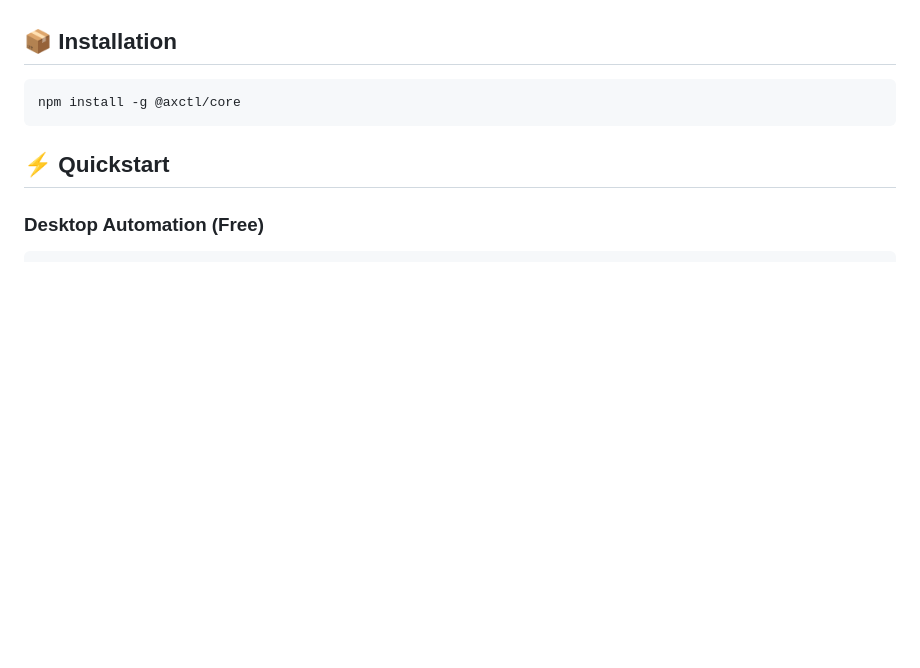
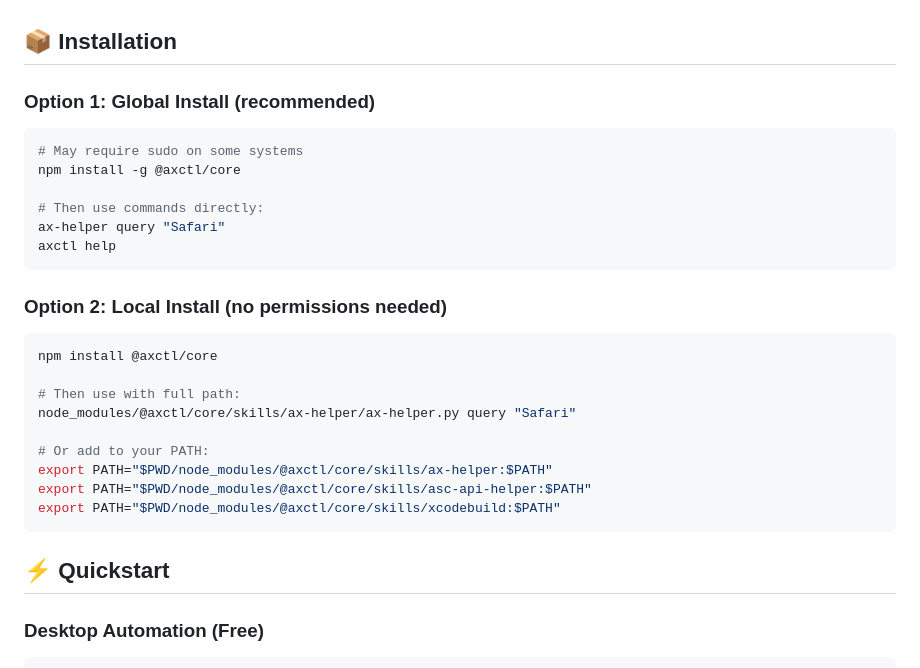
Before and after one commit to damediacoadmin/axctl, a Markdown page: README.md, the part around the change. Drawn GitHub-style; blank space fills up the shorter version.

Commit message:
Update install instructions - clearer options for permissions

````diff
--- a/README.md
+++ b/README.md
@@ -11,8 +11,27 @@ Command-line automation for macOS that saves **$3,000/year** in time and **98%**
 
 ## 📦 Installation
 
+### Option 1: Global Install (recommended)
 ```bash
+# May require sudo on some systems
 npm install -g @axctl/core
+
+# Then use commands directly:
+ax-helper query "Safari"
+axctl help
+```
+
+### Option 2: Local Install (no permissions needed)
+```bash
+npm install @axctl/core
+
+# Then use with full path:
+node_modules/@axctl/core/skills/ax-helper/ax-helper.py query "Safari"
+
+# Or add to your PATH:
+export PATH="$PWD/node_modules/@axctl/core/skills/ax-helper:$PATH"
+export PATH="$PWD/node_modules/@axctl/core/skills/asc-api-helper:$PATH"
+export PATH="$PWD/node_modules/@axctl/core/skills/xcodebuild:$PATH"
 ```
 
 ## ⚡ Quickstart
````
